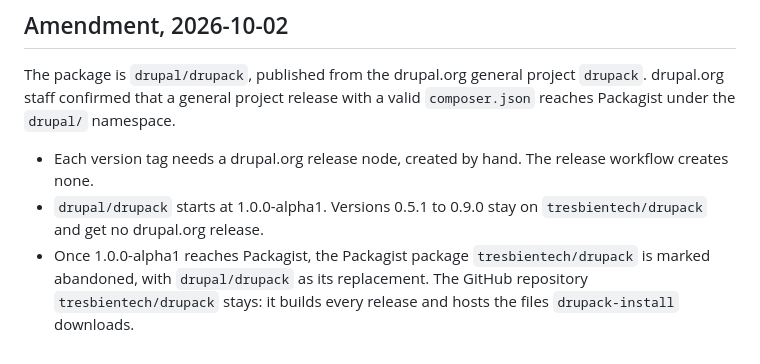
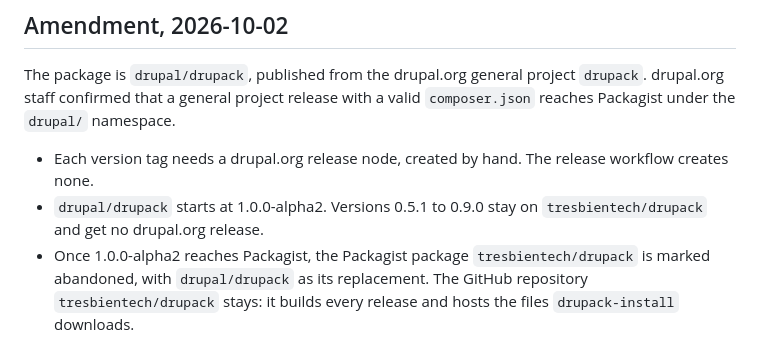
Before and after one commit to tresbientech/drupack, a Markdown page: docs/adr/0024-composer-package.md, the part around the change. Rendered like a GitHub page.

Commit message:
pin docs to 1.0.0-alpha2

```diff
--- a/docs/adr/0024-composer-package.md
+++ b/docs/adr/0024-composer-package.md
@@ -68,9 +68,9 @@ valid `composer.json` reaches Packagist under the `drupal/` namespace.
 
 - Each version tag needs a drupal.org release node, created by hand. The
   release workflow creates none.
-- `drupal/drupack` starts at 1.0.0-alpha1. Versions 0.5.1 to 0.9.0 stay on
+- `drupal/drupack` starts at 1.0.0-alpha2. Versions 0.5.1 to 0.9.0 stay on
   `tresbientech/drupack` and get no drupal.org release.
-- Once 1.0.0-alpha1 reaches Packagist, the Packagist package `tresbientech/drupack`
+- Once 1.0.0-alpha2 reaches Packagist, the Packagist package `tresbientech/drupack`
   is marked abandoned, with `drupal/drupack` as its replacement. The GitHub
   repository `tresbientech/drupack` stays: it builds every release and hosts
   the files `drupack-install` downloads.
```
Also changed, not shown: docs/build-your-site.md (+6 -6 lines).
